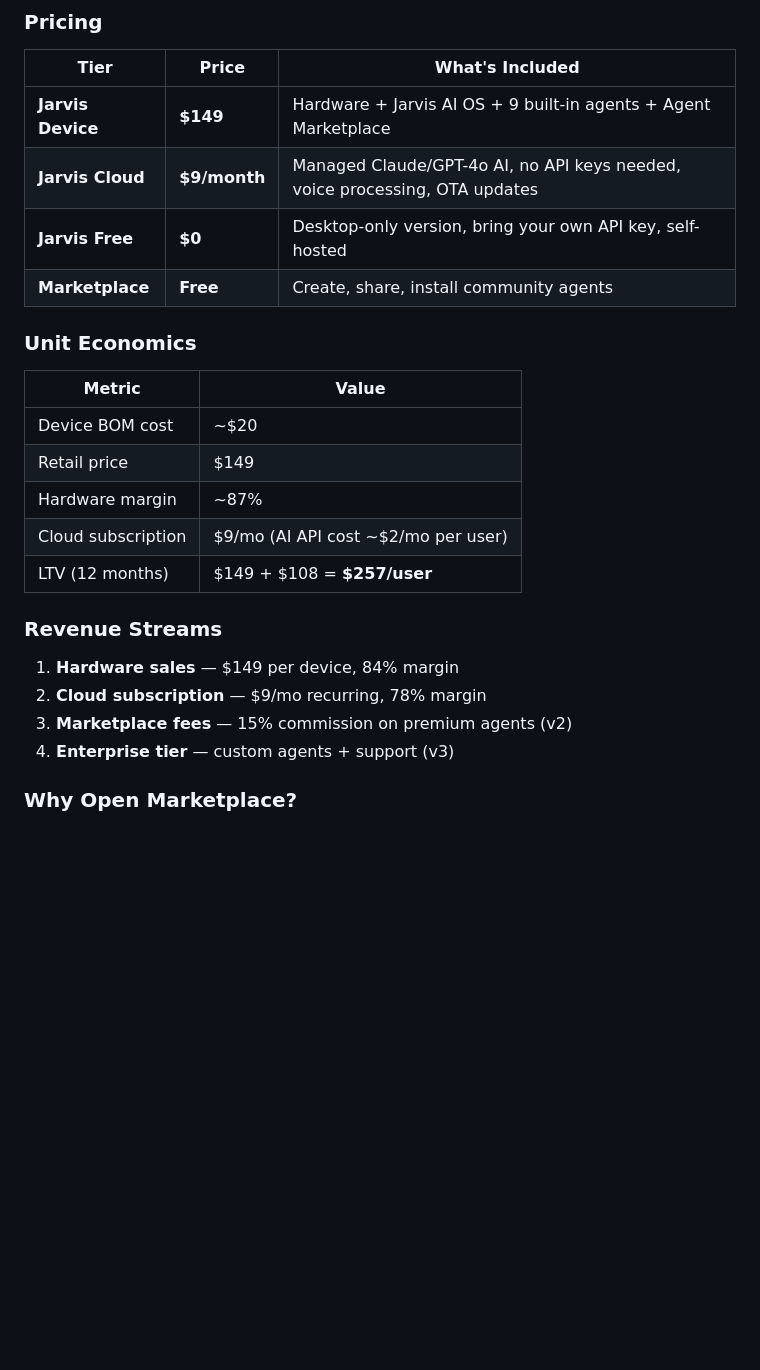
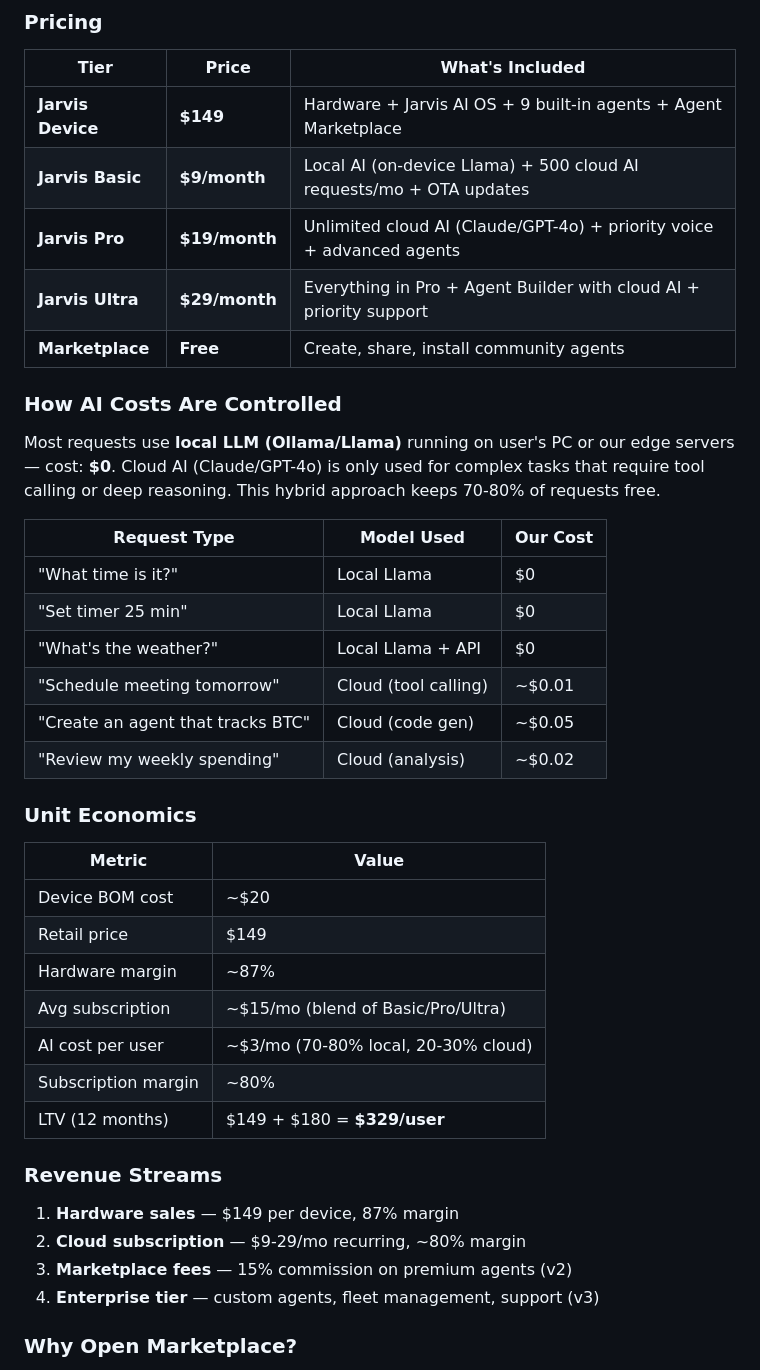
Before and after one commit to VasilyKolbenev/kali-ai-os, a Markdown page: README.md, the part around the change. Drawn GitHub-style; blank space fills up the shorter version.

Commit message:
docs: tiered pricing + hybrid AI cost control model

```diff
--- a/README.md
+++ b/README.md
@@ -347,9 +347,23 @@ jarvis/
 | Tier | Price | What's Included |
 |------|-------|-----------------|
 | **Jarvis Device** | **$149** | Hardware + Jarvis AI OS + 9 built-in agents + Agent Marketplace |
-| **Jarvis Cloud** | **$9/month** | Managed Claude/GPT-4o AI, no API keys needed, voice processing, OTA updates |
-| **Jarvis Free** | **$0** | Desktop-only version, bring your own API key, self-hosted |
+| **Jarvis Basic** | **$9/month** | Local AI (on-device Llama) + 500 cloud AI requests/mo + OTA updates |
+| **Jarvis Pro** | **$19/month** | Unlimited cloud AI (Claude/GPT-4o) + priority voice + advanced agents |
+| **Jarvis Ultra** | **$29/month** | Everything in Pro + Agent Builder with cloud AI + priority support |
 | **Marketplace** | **Free** | Create, share, install community agents |
+
+### How AI Costs Are Controlled
+
+Most requests use **local LLM (Ollama/Llama)** running on user's PC or our edge servers — cost: **$0**. Cloud AI (Claude/GPT-4o) is only used for complex tasks that require tool calling or deep reasoning. This hybrid approach keeps 70-80% of requests free.
+
+| Request Type | Model Used | Our Cost |
+|---|---|---|
+| "What time is it?" | Local Llama | $0 |
+| "Set timer 25 min" | Local Llama | $0 |
+| "What's the weather?" | Local Llama + API | $0 |
+| "Schedule meeting tomorrow" | Cloud (tool calling) | ~$0.01 |
+| "Create an agent that tracks BTC" | Cloud (code gen) | ~$0.05 |
+| "Review my weekly spending" | Cloud (analysis) | ~$0.02 |
 
 ### Unit Economics
 
@@ -358,15 +372,17 @@ jarvis/
 | Device BOM cost | ~$20 |
 | Retail price | $149 |
 | Hardware margin | ~87% |
-| Cloud subscription | $9/mo (AI API cost ~$2/mo per user) |
-| LTV (12 months) | $149 + $108 = **$257/user** |
+| Avg subscription | ~$15/mo (blend of Basic/Pro/Ultra) |
+| AI cost per user | ~$3/mo (70-80% local, 20-30% cloud) |
+| Subscription margin | ~80% |
+| LTV (12 months) | $149 + $180 = **$329/user** |
 
 ### Revenue Streams
 
-1. **Hardware sales** — $149 per device, 84% margin
-2. **Cloud subscription** — $9/mo recurring, 78% margin
+1. **Hardware sales** — $149 per device, 87% margin
+2. **Cloud subscription** — $9-29/mo recurring, ~80% margin
 3. **Marketplace fees** — 15% commission on premium agents (v2)
-4. **Enterprise tier** — custom agents + support (v3)
+4. **Enterprise tier** — custom agents, fleet management, support (v3)
 
 ### Why Open Marketplace?
 
```
